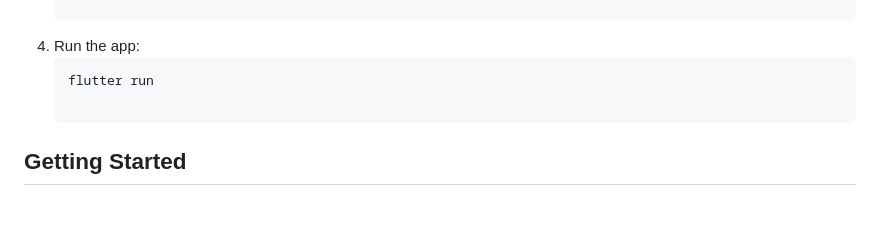
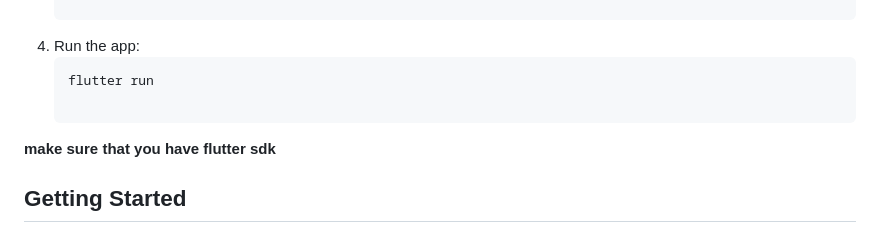
Before and after one commit to dearrx2/TimeGenie, a Markdown page: README.md, the part around the change. Drawn GitHub-style; blank space fills up the shorter version.

````diff
--- a/README.md
+++ b/README.md
@@ -37,6 +37,8 @@ To get a local copy up and running, follow these simple steps:
 4. Run the app:
    ```bash
    flutter run
+
+****make sure that you have flutter sdk****
 
 ## Getting Started
 
````
